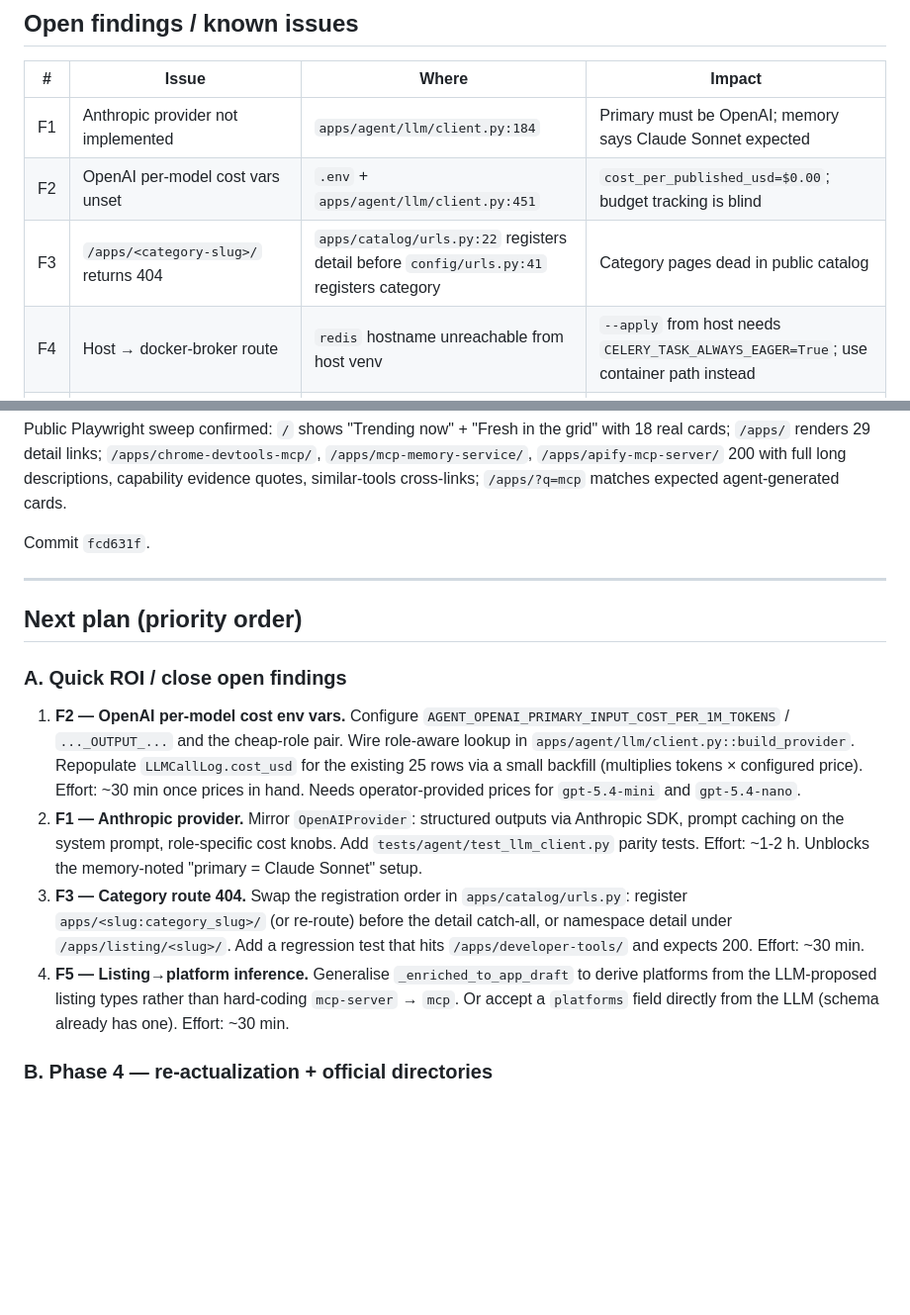
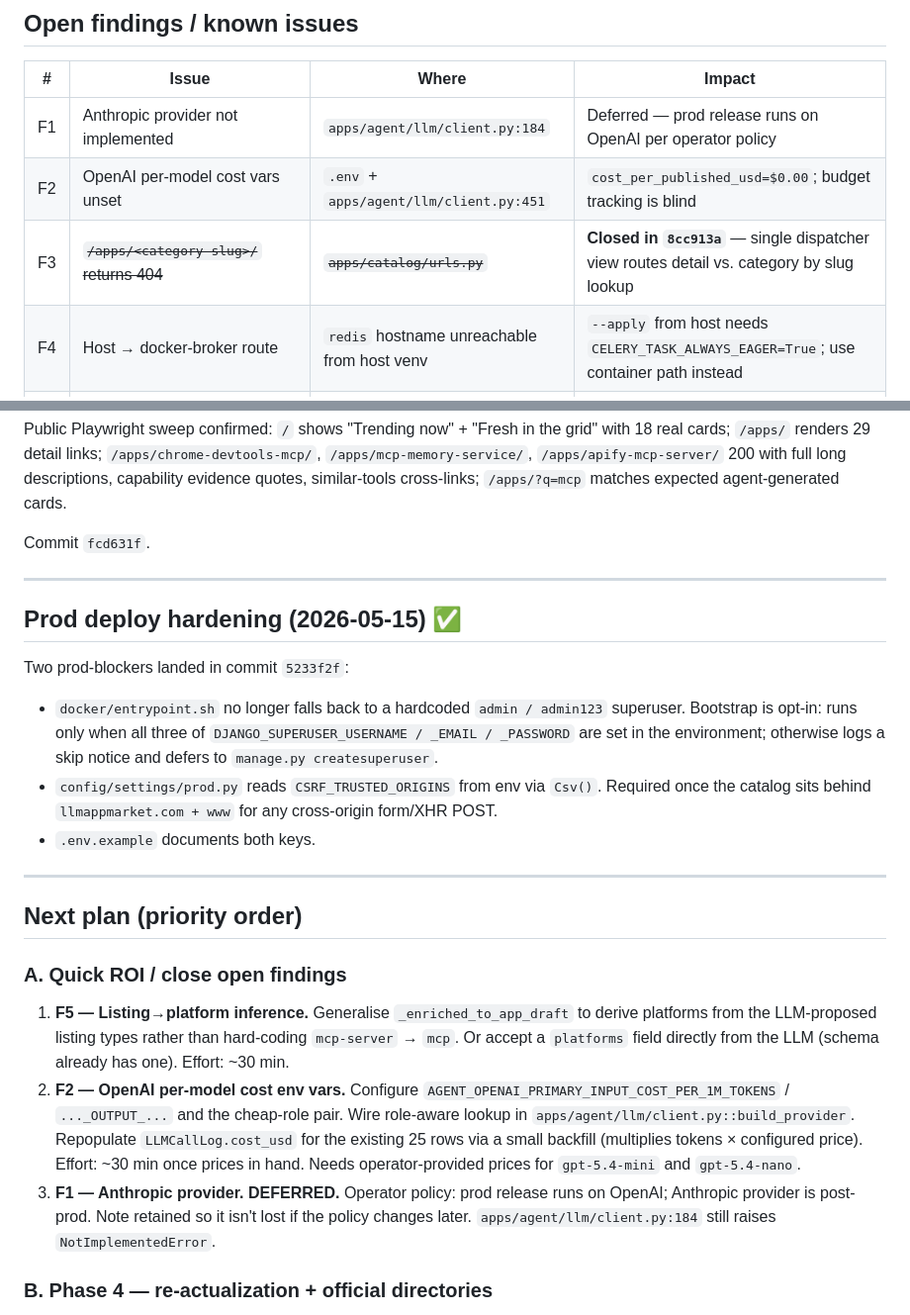
Before and after one commit to Lepiloff/llmapp, a Markdown page: docs/agent-rollout-log.md, 2 parts joined by grey strips. Shown at 99% size. Drawn GitHub-style; blank space fills up the shorter version.

Commit message:
Sync rollout log with closed F3 and prod-hardening snapshot
F3 (category route 404) was closed by 8cc913a but the open-findings
table and Next plan still listed it as pending — annotate as closed and
drop from the Quick ROI queue. Reorder remaining quick-win items so F5
(listing→platform inference) leads, since it currently blocks a real
DRAFT (Trigger.dev #12) from publishing.

Mark F1 (Anthropic provider) explicitly DEFERRED to reflect the
operator policy that prod release runs on OpenAI; keep the note so the
work item is not lost if the policy changes.

Add a short "Prod deploy hardening" subsection covering the env-gated
superuser bootstrap + CSRF_TRUSTED_ORIGINS wiring landed in 5233f2f, so
the log doubles as a deploy checklist.

Co-Authored-By: Claude Opus 4.7 <noreply@anthropic.com>

```diff
--- a/docs/agent-rollout-log.md
+++ b/docs/agent-rollout-log.md
@@ -130,9 +130,9 @@ docker compose exec -T web python manage.py agent_phase3_report --json
 
 | # | Issue | Where | Impact |
 |---|---|---|---|
-| F1 | Anthropic provider not implemented | `apps/agent/llm/client.py:184` | Primary must be OpenAI; memory says Claude Sonnet expected |
+| F1 | Anthropic provider not implemented | `apps/agent/llm/client.py:184` | Deferred — prod release runs on OpenAI per operator policy |
 | F2 | OpenAI per-model cost vars unset | `.env` + `apps/agent/llm/client.py:451` | `cost_per_published_usd=$0.00`; budget tracking is blind |
-| F3 | `/apps/<category-slug>/` returns 404 | `apps/catalog/urls.py:22` registers detail before `config/urls.py:41` registers category | Category pages dead in public catalog |
+| F3 | ~~`/apps/<category-slug>/` returns 404~~ | ~~`apps/catalog/urls.py`~~ | **Closed in `8cc913a`** — single dispatcher view routes detail vs. category by slug lookup |
 | F4 | Host → docker-broker route | `redis` hostname unreachable from host venv | `--apply` from host needs `CELERY_TASK_ALWAYS_EAGER=True`; use container path instead |
 | F5 | `_enriched_to_app_draft` infers platform from `mcp-server` listing only | `apps/agent/persist.py:288-290` | DRAFTs without `mcp-server` listing get empty platforms and fail publish (e.g. Trigger.dev #12) |
 
@@ -361,11 +361,32 @@ Commit `fcd631f`.
 
 ---
 
+## Prod deploy hardening (2026-05-15) ✅
+
+Two prod-blockers landed in commit `5233f2f`:
+
+* `docker/entrypoint.sh` no longer falls back to a hardcoded
+  `admin / admin123` superuser. Bootstrap is opt-in: runs only when all
+  three of `DJANGO_SUPERUSER_USERNAME / _EMAIL / _PASSWORD` are set in
+  the environment; otherwise logs a skip notice and defers to
+  `manage.py createsuperuser`.
+* `config/settings/prod.py` reads `CSRF_TRUSTED_ORIGINS` from env via
+  `Csv()`. Required once the catalog sits behind
+  `llmappmarket.com + www` for any cross-origin form/XHR POST.
+* `.env.example` documents both keys.
+
+---
+
 ## Next plan (priority order)
 
 ### A. Quick ROI / close open findings
 
-1. **F2 — OpenAI per-model cost env vars.** Configure
+1. **F5 — Listing→platform inference.** Generalise
+   `_enriched_to_app_draft` to derive platforms from the LLM-proposed
+   listing types rather than hard-coding `mcp-server` → `mcp`. Or
+   accept a `platforms` field directly from the LLM (schema already
+   has one). Effort: ~30 min.
+2. **F2 — OpenAI per-model cost env vars.** Configure
    `AGENT_OPENAI_PRIMARY_INPUT_COST_PER_1M_TOKENS` /
    `..._OUTPUT_...` and the cheap-role pair. Wire role-aware lookup
    in `apps/agent/llm/client.py::build_provider`. Repopulate
@@ -373,21 +394,10 @@ Commit `fcd631f`.
    (multiplies tokens × configured price). Effort: ~30 min once prices
    in hand. Needs operator-provided prices for `gpt-5.4-mini` and
    `gpt-5.4-nano`.
-2. **F1 — Anthropic provider.** Mirror `OpenAIProvider`: structured
-   outputs via Anthropic SDK, prompt caching on the system prompt,
-   role-specific cost knobs. Add `tests/agent/test_llm_client.py`
-   parity tests. Effort: ~1-2 h. Unblocks the memory-noted
-   "primary = Claude Sonnet" setup.
-3. **F3 — Category route 404.** Swap the registration order in
-   `apps/catalog/urls.py`: register `apps/<slug:category_slug>/` (or
-   re-route) before the detail catch-all, or namespace detail under
-   `/apps/listing/<slug>/`. Add a regression test that hits
-   `/apps/developer-tools/` and expects 200. Effort: ~30 min.
-5. **F5 — Listing→platform inference.** Generalise
-   `_enriched_to_app_draft` to derive platforms from the LLM-proposed
-   listing types rather than hard-coding `mcp-server` → `mcp`. Or
-   accept a `platforms` field directly from the LLM (schema already
-   has one). Effort: ~30 min.
+3. **F1 — Anthropic provider. DEFERRED.** Operator policy: prod
+   release runs on OpenAI; Anthropic provider is post-prod. Note
+   retained so it isn't lost if the policy changes later.
+   `apps/agent/llm/client.py:184` still raises `NotImplementedError`.
 
 ### B. Phase 4 — re-actualization + official directories
 
```
